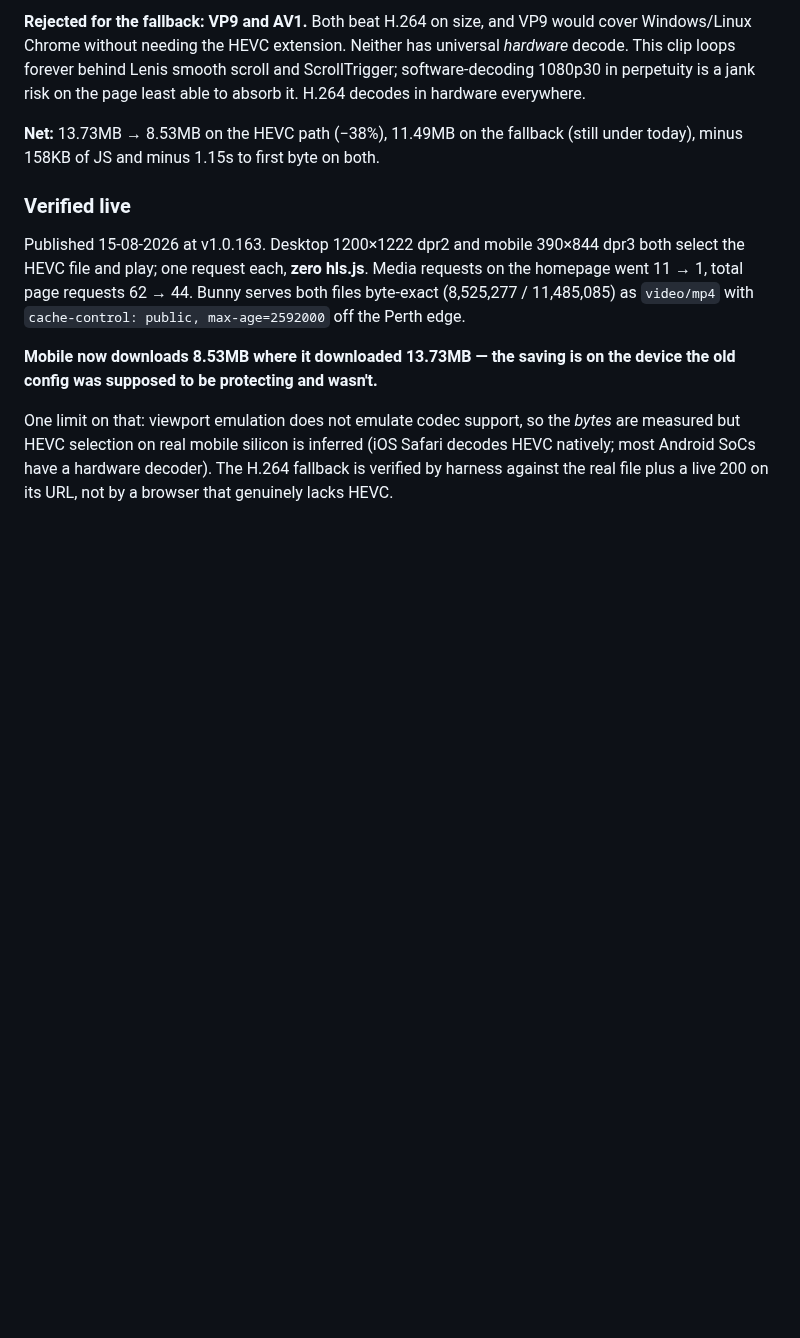
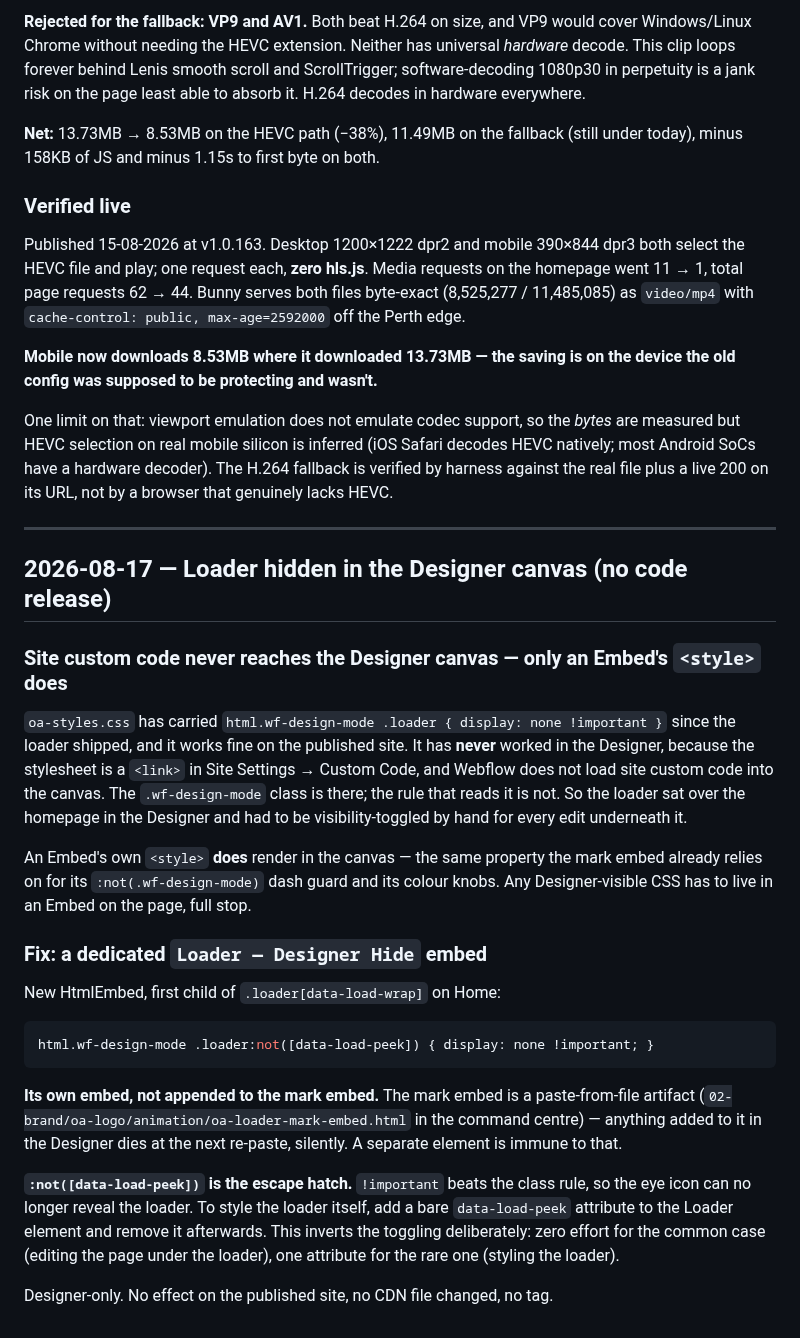
Before and after one commit to brendanjurich/objects-of-agency, a Markdown page: docs/DECISIONS.md, the part around the change. GitHub-like rendering; blank space fills up the shorter version.

Commit message:
docs: loader hidden in the Designer canvas via its own embed
Site custom code never loads into the Designer canvas, so the existing
.wf-design-mode rule in oa-styles.css only ever worked on the published
site. Records the Embed-<style> workaround and the data-load-peek escape
hatch. Designer-only; no code change, no release.

Co-Authored-By: Claude Opus 5 <noreply@anthropic.com>

````diff
--- a/docs/DECISIONS.md
+++ b/docs/DECISIONS.md
@@ -951,3 +951,41 @@ One limit on that: viewport emulation does not emulate codec support, so the
 Safari decodes HEVC natively; most Android SoCs have a hardware decoder). The
 H.264 fallback is verified by harness against the real file plus a live 200 on its
 URL, not by a browser that genuinely lacks HEVC.
+
+---
+
+## 2026-08-17 — Loader hidden in the Designer canvas (no code release)
+
+### Site custom code never reaches the Designer canvas — only an Embed's `<style>` does
+
+`oa-styles.css` has carried `html.wf-design-mode .loader { display: none !important }`
+since the loader shipped, and it works fine on the published site. It has **never**
+worked in the Designer, because the stylesheet is a `<link>` in Site Settings → Custom
+Code, and Webflow does not load site custom code into the canvas. The `.wf-design-mode`
+class is there; the rule that reads it is not. So the loader sat over the homepage in
+the Designer and had to be visibility-toggled by hand for every edit underneath it.
+
+An Embed's own `<style>` **does** render in the canvas — the same property the mark
+embed already relies on for its `:not(.wf-design-mode)` dash guard and its colour
+knobs. Any Designer-visible CSS has to live in an Embed on the page, full stop.
+
+### Fix: a dedicated `Loader — Designer Hide` embed
+
+New HtmlEmbed, first child of `.loader[data-load-wrap]` on Home:
+
+```css
+html.wf-design-mode .loader:not([data-load-peek]) { display: none !important; }
+```
+
+**Its own embed, not appended to the mark embed.** The mark embed is a
+paste-from-file artifact (`02-brand/oa-logo/animation/oa-loader-mark-embed.html` in
+the command centre) — anything added to it in the Designer dies at the next re-paste,
+silently. A separate element is immune to that.
+
+**`:not([data-load-peek])` is the escape hatch.** `!important` beats the class rule,
+so the eye icon can no longer reveal the loader. To style the loader itself, add a
+bare `data-load-peek` attribute to the Loader element and remove it afterwards. This
+inverts the toggling deliberately: zero effort for the common case (editing the page
+under the loader), one attribute for the rare one (styling the loader).
+
+Designer-only. No effect on the published site, no CDN file changed, no tag.
````
